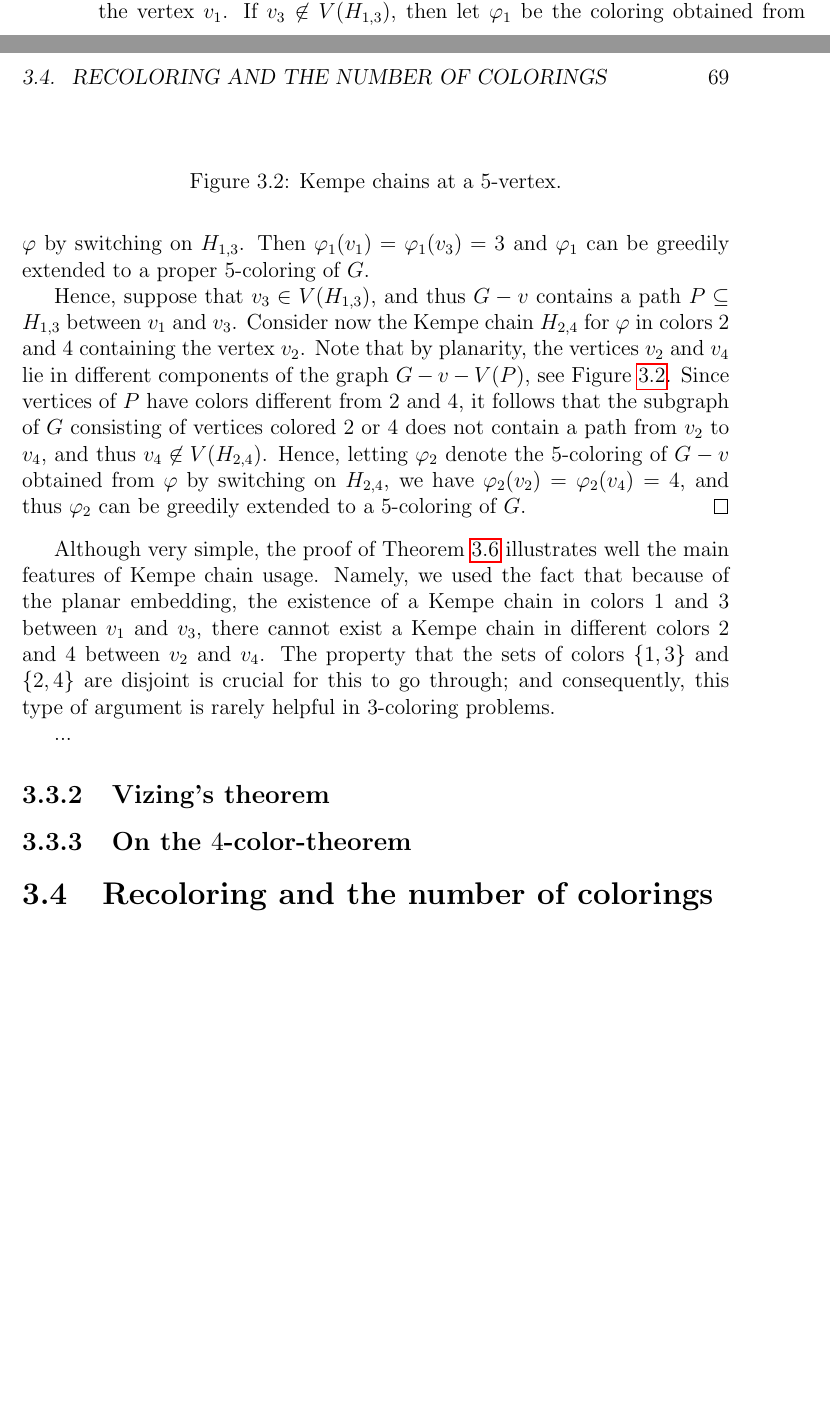
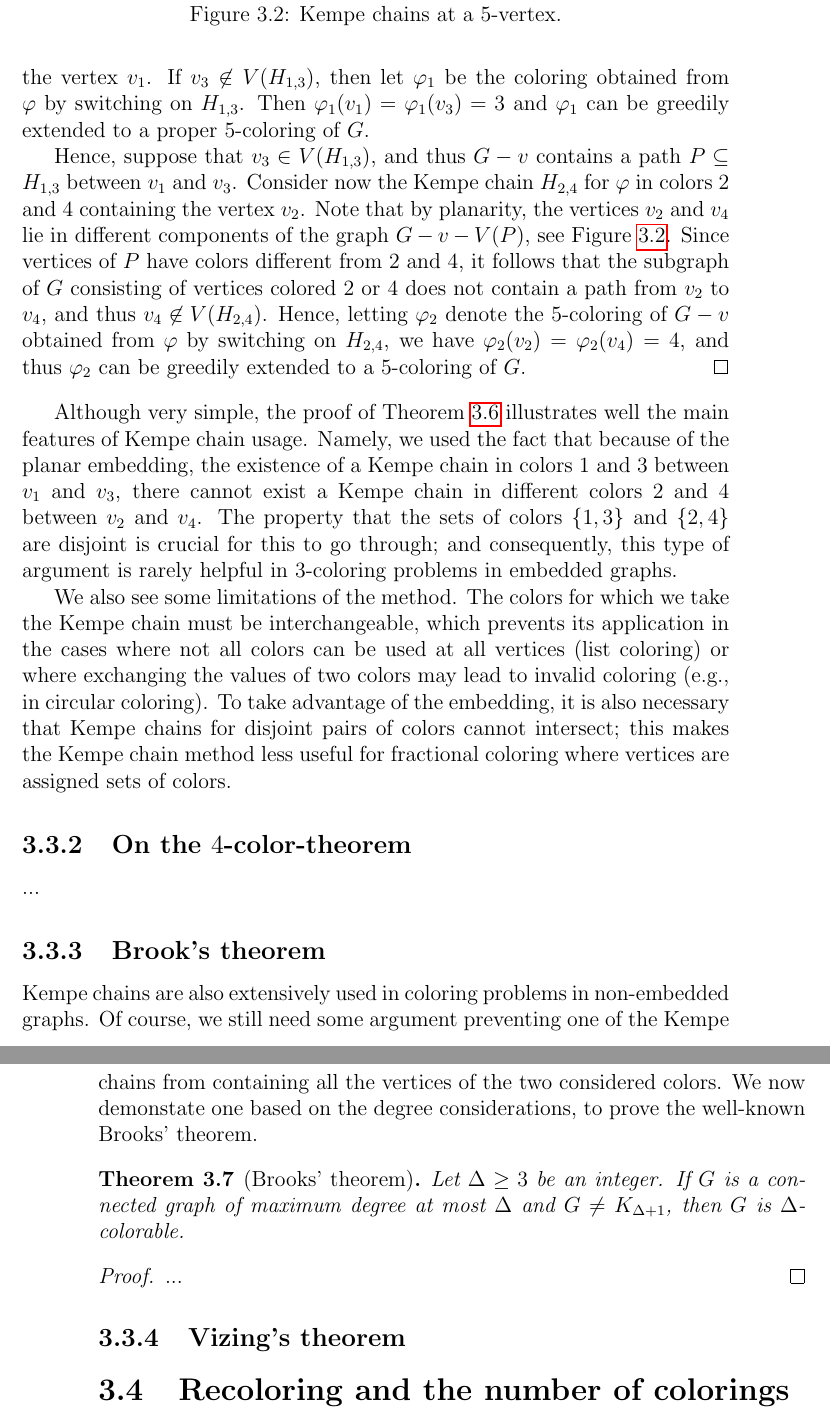
Before and after one commit to rakdver/coloring-book, a LaTeX thesis (main.tex): two parts of pages 73 and 74 of 115 before the commit and two parts of pages 74 and 75 of 115 after it, joined at a grey line, cut so that both start at the same text, the shorter picture padded with empty space. Compiled offline with pdfLaTeX.

Commit message:
A bit more on Kempe chains.

```diff
--- a/main.tex
+++ b/main.tex
@@ -2719,13 +2720,37 @@ Although very simple, the proof of Theorem~\ref{thm:planar5col-kempe} illustrate
 of Kempe chain usage.  Namely, we used the fact that because of the planar embedding, the existence of a Kempe chain
 in colors $1$ and $3$ between $v_1$ and $v_3$, there cannot exist a Kempe chain in different colors $2$ and $4$ between
 $v_2$ and $v_4$.  The property that the sets of colors $\{1,3\}$ and $\{2,4\}$ are disjoint is crucial for this to go through;
-and consequently, this type of argument is rarely helpful in $3$-coloring problems.
+and consequently, this type of argument is rarely helpful in $3$-coloring problems in embedded graphs.
+
+We also see some limitations of the method.  The colors for which we take the Kempe chain must be interchangeable,
+which prevents its application in the cases where not all colors can be used at all vertices (list coloring) or
+where exchanging the values of two colors may lead to invalid coloring (e.g., in circular coloring).
+To take advantage of the embedding, it is also necessary that Kempe chains for disjoint pairs of colors
+cannot intersect; this makes the Kempe chain method less useful for fractional coloring where
+vertices are assigned sets of colors.
+
+\subsection{On the $4$-color-theorem}
 
 ...
 
+\subsection{Brook's theorem}
+
+Kempe chains are also extensively used in coloring problems in non-embedded graphs.
+Of course, we still need some argument preventing one of the Kempe chains from containing
+all the vertices of the two considered colors.  We now demonstate one based on the
+degree considerations, to prove the well-known Brooks' theorem.
+
+\begin{theorem}[Brooks' theorem]
+Let $\Delta\ge 3$ be an integer.
+If $G$ is a connected graph of maximum degree at most $\Delta$ and $G\neq K_{\Delta+1}$,
+then $G$ is $\Delta$-colorable.
+\end{theorem}
+\begin{proof}
+...
+\end{proof}
+
 \subsection{Vizing's theorem}
 
-\subsection{On the $4$-color-theorem}
 
 \section{Recoloring and the number of colorings}
 
```
Also changed, not shown: main.tex (3 more changed lines).
